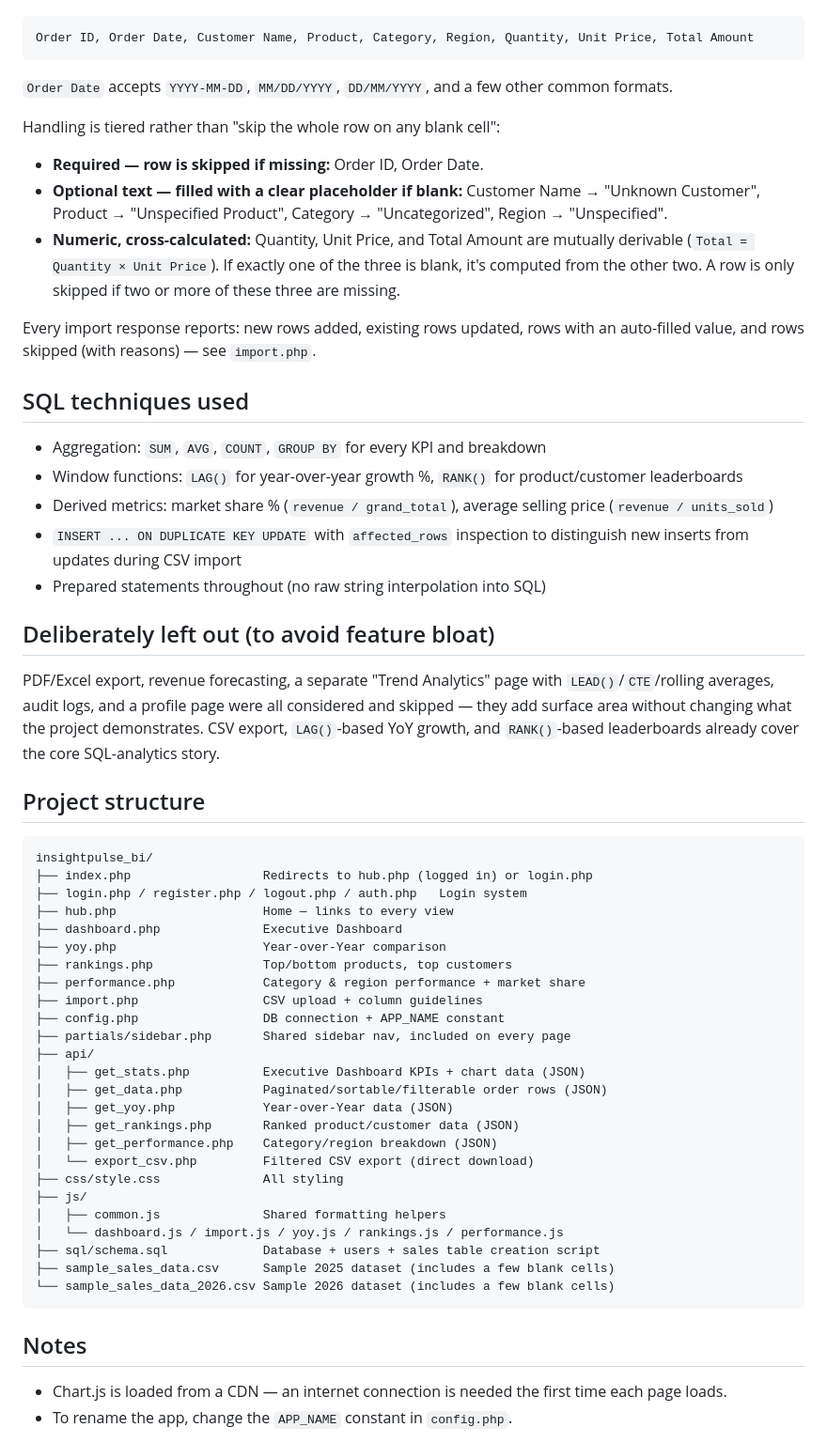
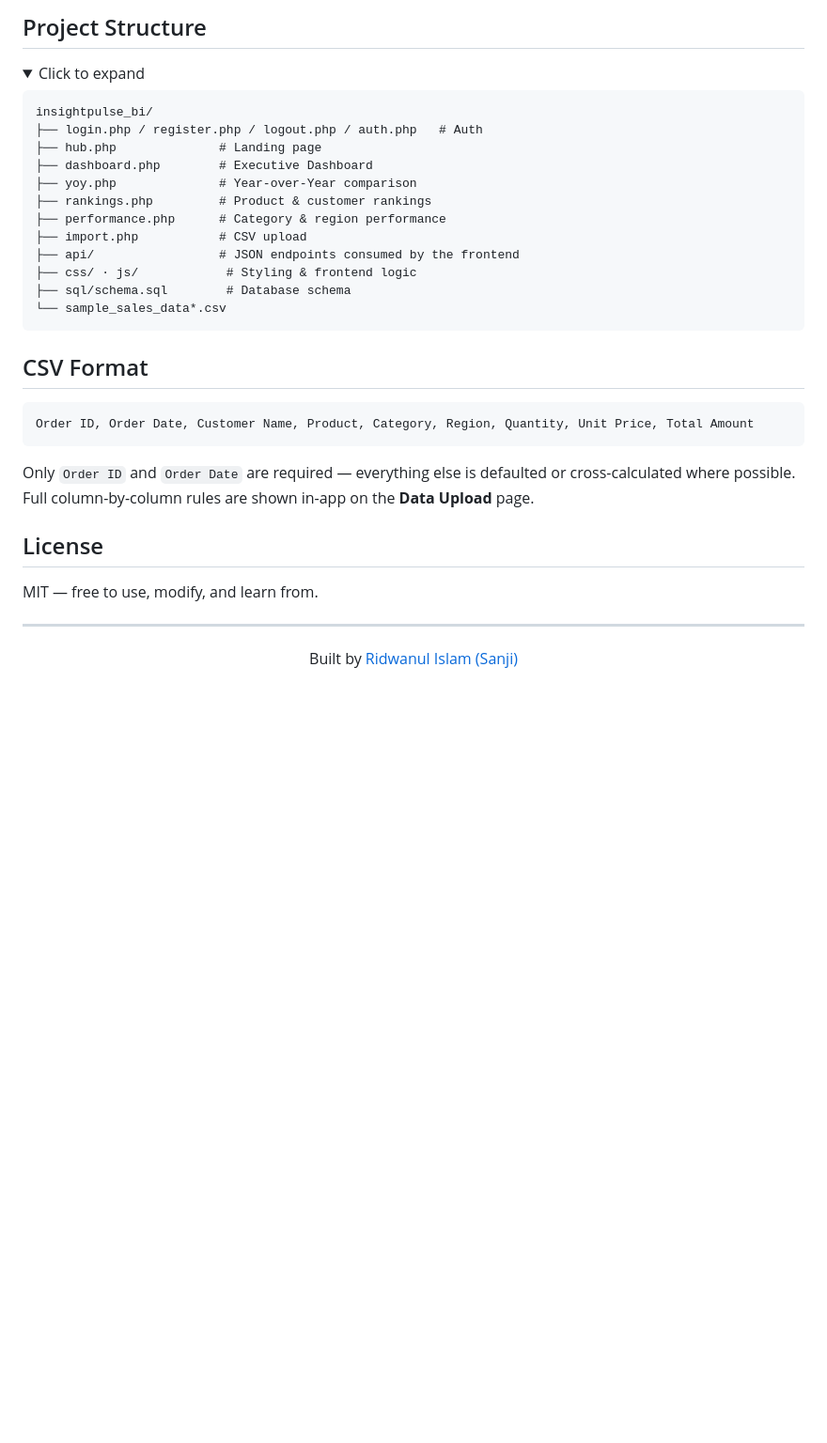
Before and after one commit to sanjiaust/insightpulse-bi, a Markdown page: README.md, the part around one of its changes. Shown at 94% size. Drawn GitHub-style; folded sections open; blank space fills up the shorter version.

````diff
--- a/README.md
+++ b/README.md
@@ -66,76 +74,39 @@ Column headers (order doesn't matter, matching is case-insensitive):
+## Project Structure
+
+<details>
+<summary>Click to expand</summary>
+
+```
+insightpulse_bi/
+├── login.php / register.php / logout.php / auth.php   # Auth
+├── hub.php              # Landing page
+├── dashboard.php        # Executive Dashboard
+├── yoy.php              # Year-over-Year comparison
+├── rankings.php         # Product & customer rankings
+├── performance.php      # Category & region performance
+├── import.php           # CSV upload
+├── api/                 # JSON endpoints consumed by the frontend
+├── css/ · js/            # Styling & frontend logic
+├── sql/schema.sql        # Database schema
+└── sample_sales_data*.csv
+```
+
+</details>
+
+## CSV Format
 
 ```
 Order ID, Order Date, Customer Name, Product, Category, Region, Quantity, Unit Price, Total Amount
 ```
 
-`Order Date` accepts `YYYY-MM-DD`, `MM/DD/YYYY`, `DD/MM/YYYY`, and a few other common formats.
+Only `Order ID` and `Order Date` are required — everything else is defaulted or cross-calculated where possible. Full column-by-column rules are shown in-app on the **Data Upload** page.
 
-Handling is tiered rather than "skip the whole row on any blank cell":
+## License
 
-- **Required — row is skipped if missing:** Order ID, Order Date.
-- **Optional text — filled with a clear placeholder if blank:** Customer Name
-  → "Unknown Customer", Product → "Unspecified Product", Category →
-  "Uncategorized", Region → "Unspecified".
-- **Numeric, cross-calculated:** Quantity, Unit Price, and Total Amount are
-  mutually derivable (`Total = Quantity × Unit Price`). If exactly one of
-  the three is blank, it's computed from the other two. A row is only
-  skipped if two or more of these three are missing.
+MIT — free to use, modify, and learn from.
 
-Every import response reports: new rows added, existing rows updated,
-rows with an auto-filled value, and rows skipped (with reasons) — see
-`import.php`.
+---
 
-## SQL techniques used
-
-- Aggregation: `SUM`, `AVG`, `COUNT`, `GROUP BY` for every KPI and breakdown
-- Window functions: `LAG()` for year-over-year growth %, `RANK()` for
-  product/customer leaderboards
-- Derived metrics: market share % (`revenue / grand_total`), average
-  selling price (`revenue / units_sold`)
-- `INSERT ... ON DUPLICATE KEY UPDATE` with `affected_rows` inspection to
-  distinguish new inserts from updates during CSV import
-- Prepared statements throughout (no raw string interpolation into SQL)
-
-## Deliberately left out (to avoid feature bloat)
-
-PDF/Excel export, revenue forecasting, a separate "Trend Analytics" page
-with `LEAD()`/`CTE`/rolling averages, audit logs, and a profile page were
-all considered and skipped — they add surface area without changing what
-the project demonstrates. CSV export, `LAG()`-based YoY growth, and
-`RANK()`-based leaderboards already cover the core SQL-analytics story.
-
-## Project structure
-
-```
-insightpulse_bi/
-├── index.php                  Redirects to hub.php (logged in) or login.php
-├── login.php / register.php / logout.php / auth.php   Login system
-├── hub.php                    Home — links to every view
-├── dashboard.php              Executive Dashboard
-├── yoy.php                    Year-over-Year comparison
-├── rankings.php               Top/bottom products, top customers
-├── performance.php            Category & region performance + market share
-├── import.php                 CSV upload + column guidelines
-├── config.php                 DB connection + APP_NAME constant
-├── partials/sidebar.php       Shared sidebar nav, included on every page
-├── api/
-│   ├── get_stats.php          Executive Dashboard KPIs + chart data (JSON)
-│   ├── get_data.php           Paginated/sortable/filterable order rows (JSON)
-│   ├── get_yoy.php            Year-over-Year data (JSON)
-│   ├── get_rankings.php       Ranked product/customer data (JSON)
-│   ├── get_performance.php    Category/region breakdown (JSON)
-│   └── export_csv.php         Filtered CSV export (direct download)
-├── css/style.css              All styling
-├── js/
-│   ├── common.js              Shared formatting helpers
-│   └── dashboard.js / import.js / yoy.js / rankings.js / performance.js
-├── sql/schema.sql             Database + users + sales table creation script
-├── sample_sales_data.csv      Sample 2025 dataset (includes a few blank cells)
-└── sample_sales_data_2026.csv Sample 2026 dataset (includes a few blank cells)
-```
-
-## Notes
-
-- Chart.js is loaded from a CDN — an internet connection is needed the first
-  time each page loads.
-- To rename the app, change the `APP_NAME` constant in `config.php`.
+<div align="center">
+Built by <a href="https://github.com/sanjiaust">Ridwanul Islam (Sanji)</a>
+</div>
````
Also changed, not shown: other parts of README.md (+61 -53 lines).
